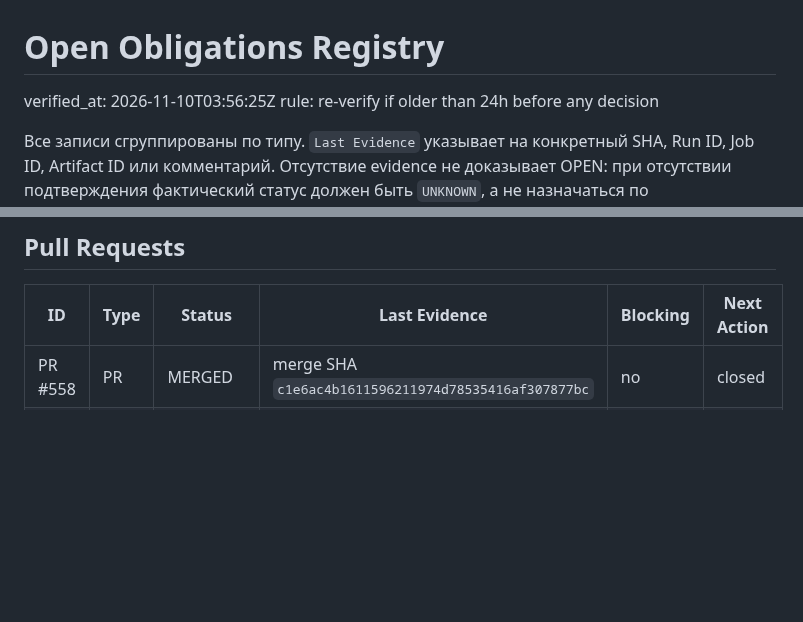
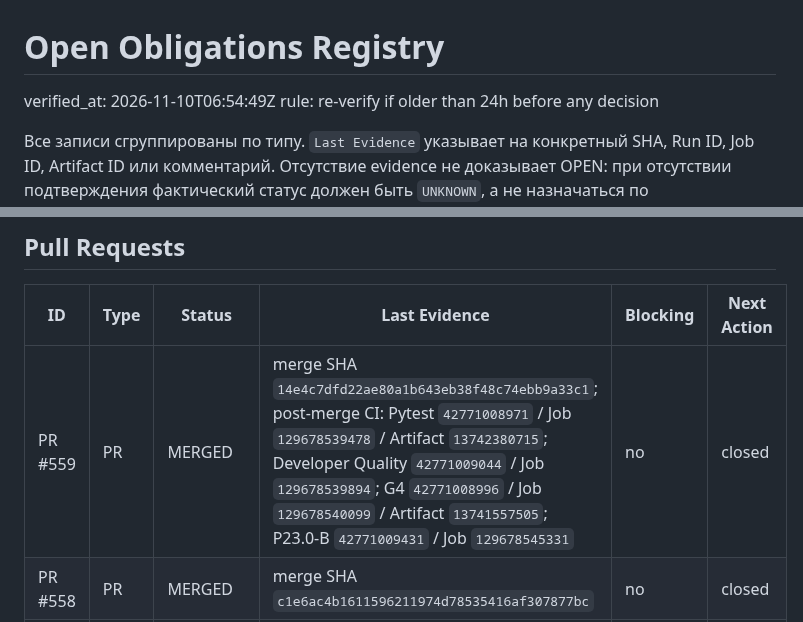
Before and after one commit to qwertymarketolog-lab/JAMP, a Markdown page: docs/OPEN_OBLIGATIONS.md, 2 parts joined by grey strips. Rendered like a GitHub page; blank space fills up the shorter version.

```diff
--- a/docs/OPEN_OBLIGATIONS.md
+++ b/docs/OPEN_OBLIGATIONS.md
@@ -1,6 +1,6 @@
 # Open Obligations Registry
 
-verified_at: 2026-11-10T03:56:25Z
+verified_at: 2026-11-10T06:54:49Z
 rule: re-verify if older than 24h before any decision
 
 Все записи сгруппированы по типу. `Last Evidence` указывает на
@@ -41,6 +41,7 @@ APPROVED, NOT IMPLEMENTED. Architecture Acceptance (§18) не
 
 | ID | Type | Status | Last Evidence | Blocking | Next Action |
 |----|------|--------|---------------|----------|-------------|
+| PR #559 | PR | MERGED | merge SHA `14e4c7dfd22ae80a1b643eb38f48c74ebb9a33c1`; post-merge CI: Pytest `42771008971` / Job `129678539478` / Artifact `13742380715`; Developer Quality `42771009044` / Job `129678539894`; G4 `42771008996` / Job `129678540099` / Artifact `13741557505`; P23.0-B `42771009431` / Job `129678545331` | no | closed |
 | PR #558 | PR | MERGED | merge SHA `c1e6ac4b1611596211974d78535416af307877bc` | no | closed |
 | PR #556 | PR | CLOSED / DEFERRED | comment `6747997706` | no | see #557 |
 
```
Also changed, not shown: other parts of docs/OPEN_OBLIGATIONS.md (+69 -16 lines).
